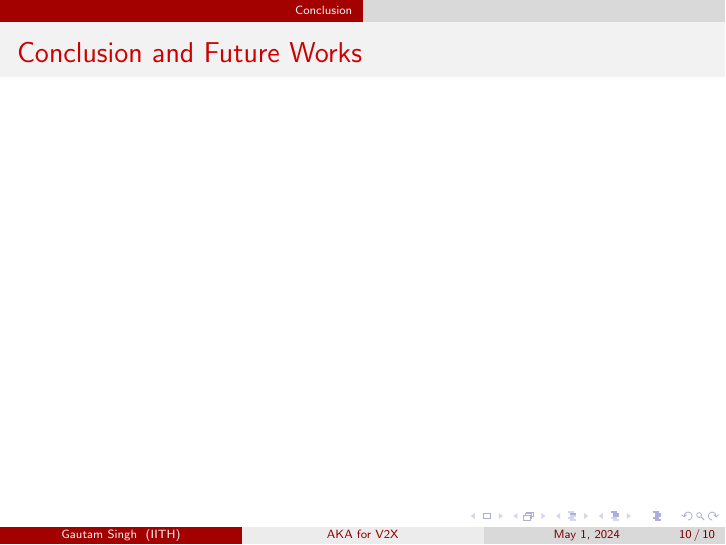
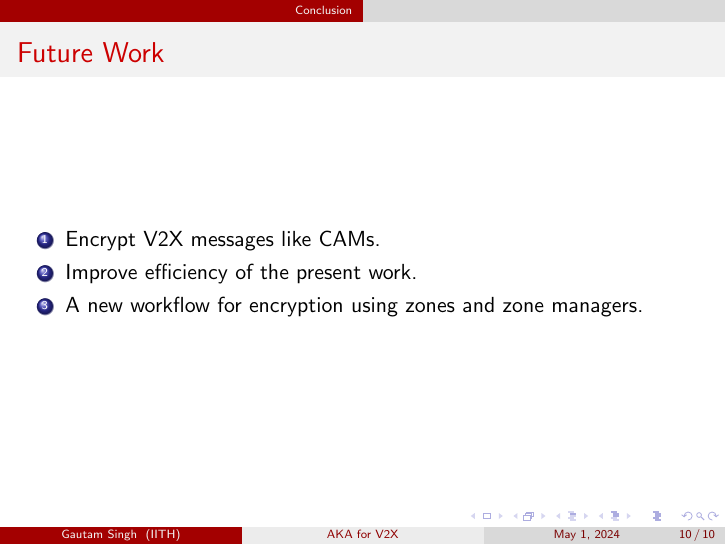
Before and after one commit to goats-9/cs6190, LaTeX slides (presentations/anon_kex/presentation.tex): page 19 of 19. Compiled offline with pdfLaTeX.

Commit message:
Add future work section

```diff
--- a/presentations/anon_kex/presentation.tex
+++ b/presentations/anon_kex/presentation.tex
@@ -148,10 +148,12 @@
 
     \section{Conclusion}
     \begin{frame}
-        \frametitle{Conclusion and Future Works}
-
-
-
+        \frametitle{Future Work}
+        \begin{enumerate}
+            \item Encrypt V2X messages like CAMs.
+            \item Improve efficiency of the present work.
+            \item A new workflow for encryption using zones and zone managers.
+        \end{enumerate}
     \end{frame}
 
 \end{document}
```
Also changed, not shown: presentations/anon_kex/presentation.pdf.
